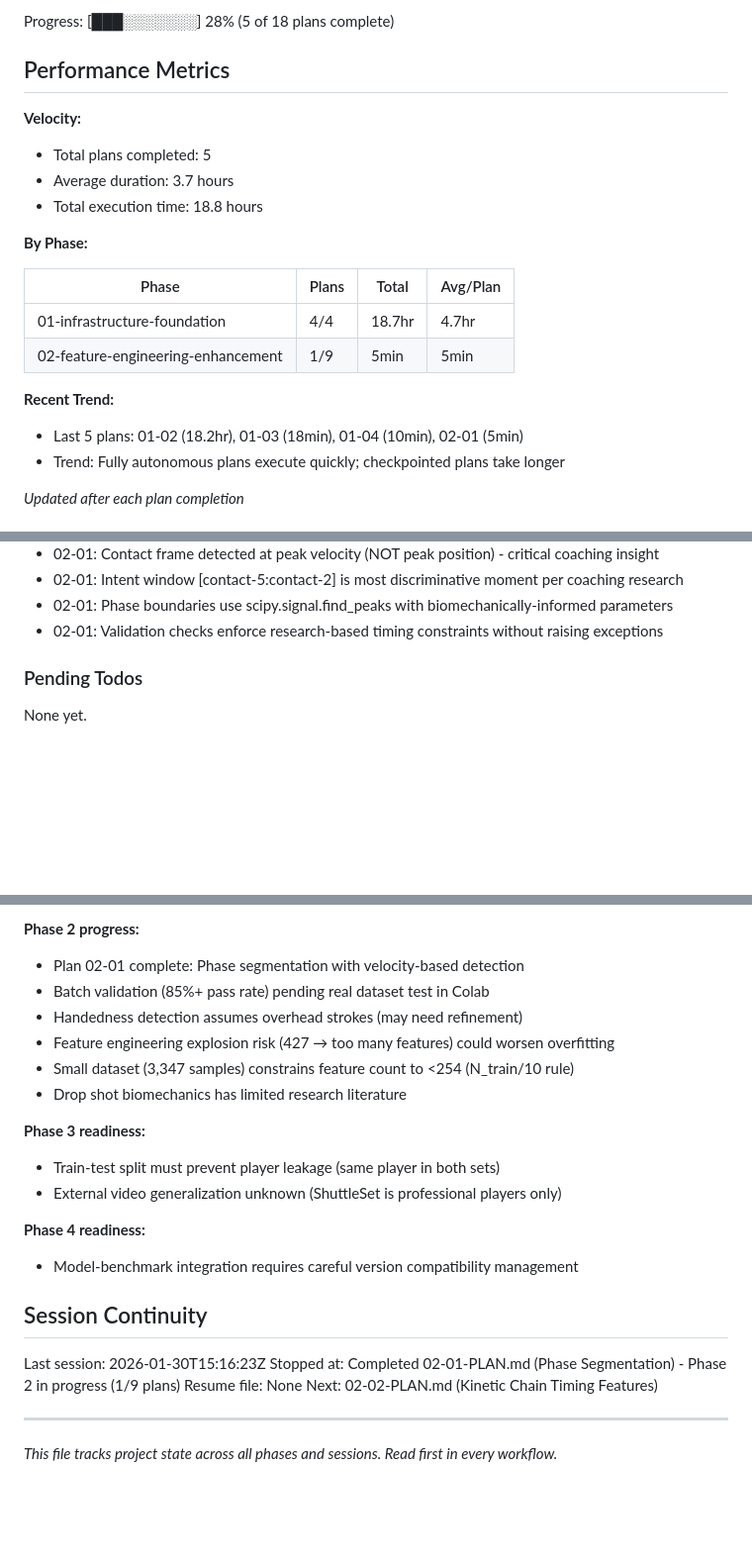
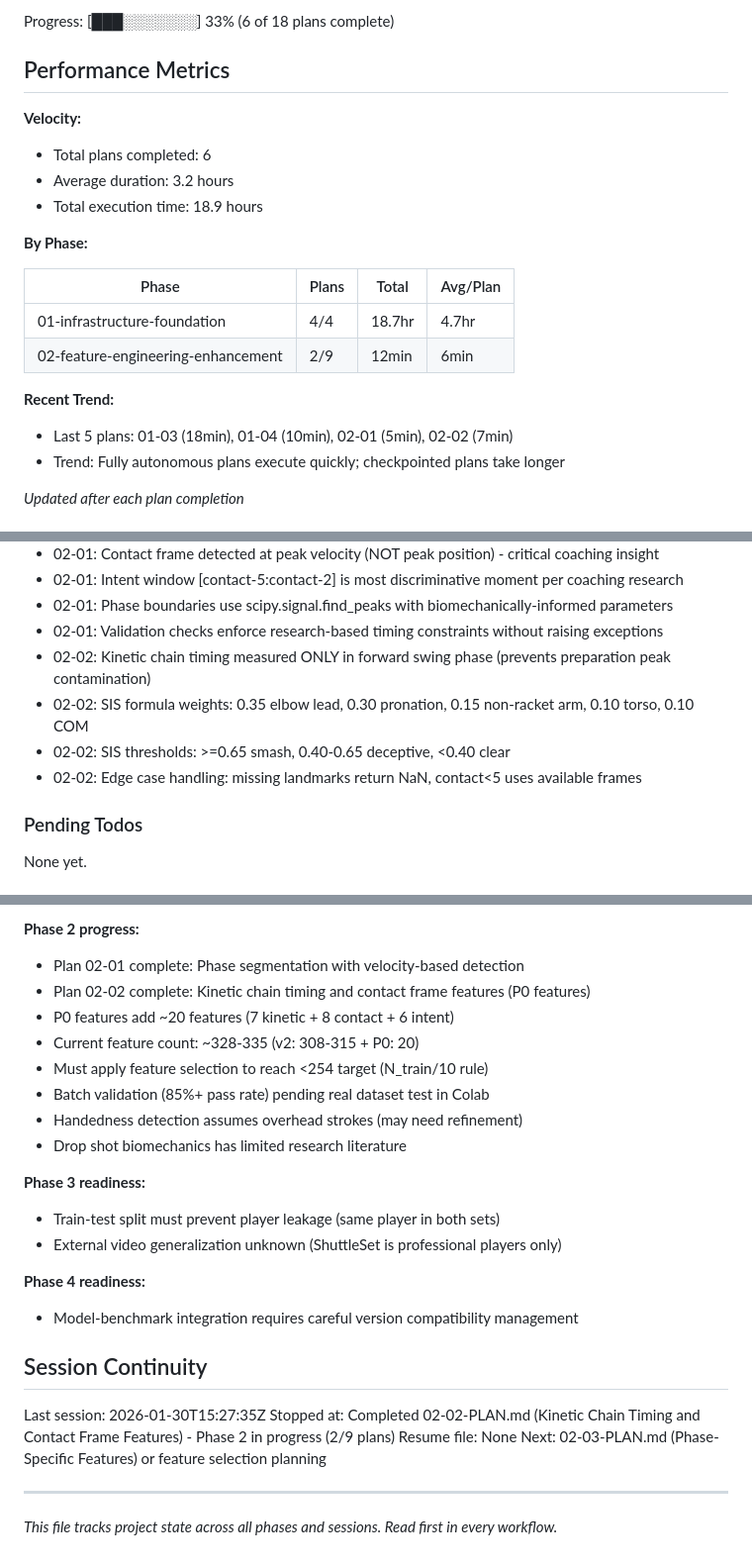
Before and after one commit to paulgk/iti123_v2, a Markdown page: .planning/STATE.md, 3 parts joined by grey strips. Shown at 99% size. GitHub-like rendering; blank space fills up the shorter version.

Commit message:
docs(02-02): complete kinetic chain and contact frame features plan
Tasks completed: 3/3
- kinetic_chain_features.py (FEAT-02)
- contact_frame_features.py (FEAT-03, FEAT-04)
- test_p0_features.py (13 tests, all passing)

SUMMARY: .planning/phases/02-feature-engineering-enhancement/02-02-SUMMARY.md

```diff
--- a/.planning/STATE.md
+++ b/.planning/STATE.md
@@ -16,22 +16,22 @@ Last activity: 2026-01-30 - Completed 02-01-PLAN.md
 
-Progress: [███░░░░░░░] 28% (5 of 18 plans complete)
+Progress: [███░░░░░░░] 33% (6 of 18 plans complete)
 
 ## Performance Metrics
 
 **Velocity:**
-- Total plans completed: 5
-- Average duration: 3.7 hours
-- Total execution time: 18.8 hours
+- Total plans completed: 6
+- Average duration: 3.2 hours
+- Total execution time: 18.9 hours
 
 **By Phase:**
 
 | Phase | Plans | Total | Avg/Plan |
 |-------|-------|-------|----------|
 | 01-infrastructure-foundation | 4/4 | 18.7hr | 4.7hr |
-| 02-feature-engineering-enhancement | 1/9 | 5min | 5min |
+| 02-feature-engineering-enhancement | 2/9 | 12min | 6min |
 
 **Recent Trend:**
-- Last 5 plans: 01-02 (18.2hr), 01-03 (18min), 01-04 (10min), 02-01 (5min)
+- Last 5 plans: 01-03 (18min), 01-04 (10min), 02-01 (5min), 02-02 (7min)
 - Trend: Fully autonomous plans execute quickly; checkpointed plans take longer
 
 *Updated after each plan completion*
@@ -64,6 +64,10 @@ Recent decisions affecting current work:
 - 02-01: Intent window [contact-5:contact-2] is most discriminative moment per coaching research
 - 02-01: Phase boundaries use scipy.signal.find_peaks with biomechanically-informed parameters
 - 02-01: Validation checks enforce research-based timing constraints without raising exceptions
+- 02-02: Kinetic chain timing measured ONLY in forward swing phase (prevents preparation peak contamination)
+- 02-02: SIS formula weights: 0.35 elbow lead, 0.30 pronation, 0.15 non-racket arm, 0.10 torso, 0.10 COM
+- 02-02: SIS thresholds: >=0.65 smash, 0.40-0.65 deceptive, <0.40 clear
+- 02-02: Edge case handling: missing landmarks return NaN, contact<5 uses available frames
 
 ### Pending Todos
 
@@ -88,10 +92,12 @@ None yet.
 
 **Phase 2 progress:**
 - Plan 02-01 complete: Phase segmentation with velocity-based detection
+- Plan 02-02 complete: Kinetic chain timing and contact frame features (P0 features)
+- P0 features add ~20 features (7 kinetic + 8 contact + 6 intent)
+- Current feature count: ~328-335 (v2: 308-315 + P0: 20)
+- Must apply feature selection to reach <254 target (N_train/10 rule)
 - Batch validation (85%+ pass rate) pending real dataset test in Colab
 - Handedness detection assumes overhead strokes (may need refinement)
-- Feature engineering explosion risk (427 → too many features) could worsen overfitting
-- Small dataset (3,347 samples) constrains feature count to <254 (N_train/10 rule)
 - Drop shot biomechanics has limited research literature
 
 **Phase 3 readiness:**
@@ -103,10 +109,10 @@ None yet.
 
 ## Session Continuity
 
-Last session: 2026-01-30T15:16:23Z
-Stopped at: Completed 02-01-PLAN.md (Phase Segmentation) - Phase 2 in progress (1/9 plans)
+Last session: 2026-01-30T15:27:35Z
+Stopped at: Completed 02-02-PLAN.md (Kinetic Chain Timing and Contact Frame Features) - Phase 2 in progress (2/9 plans)
 Resume file: None
-Next: 02-02-PLAN.md (Kinetic Chain Timing Features)
+Next: 02-03-PLAN.md (Phase-Specific Features) or feature selection planning
 
 ---
 
```
Also changed, not shown: other parts of .planning/STATE.md (+2 -2 lines), 1 other file.
